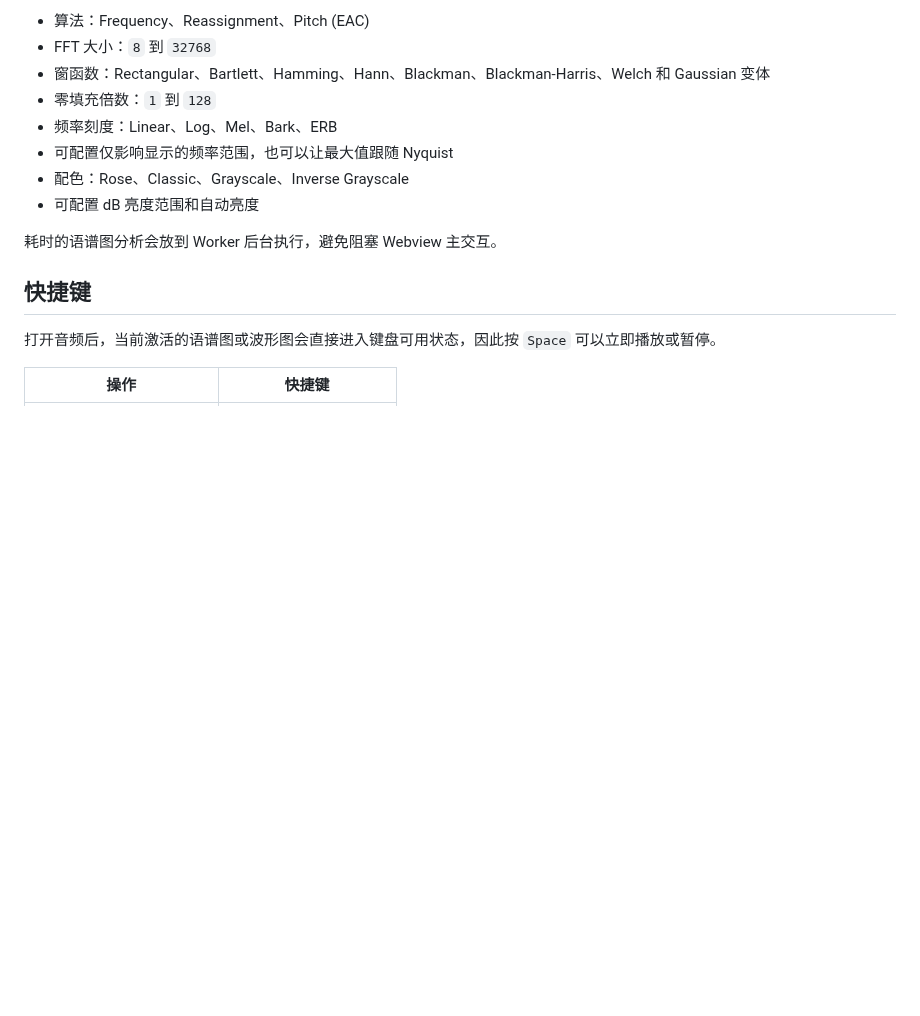
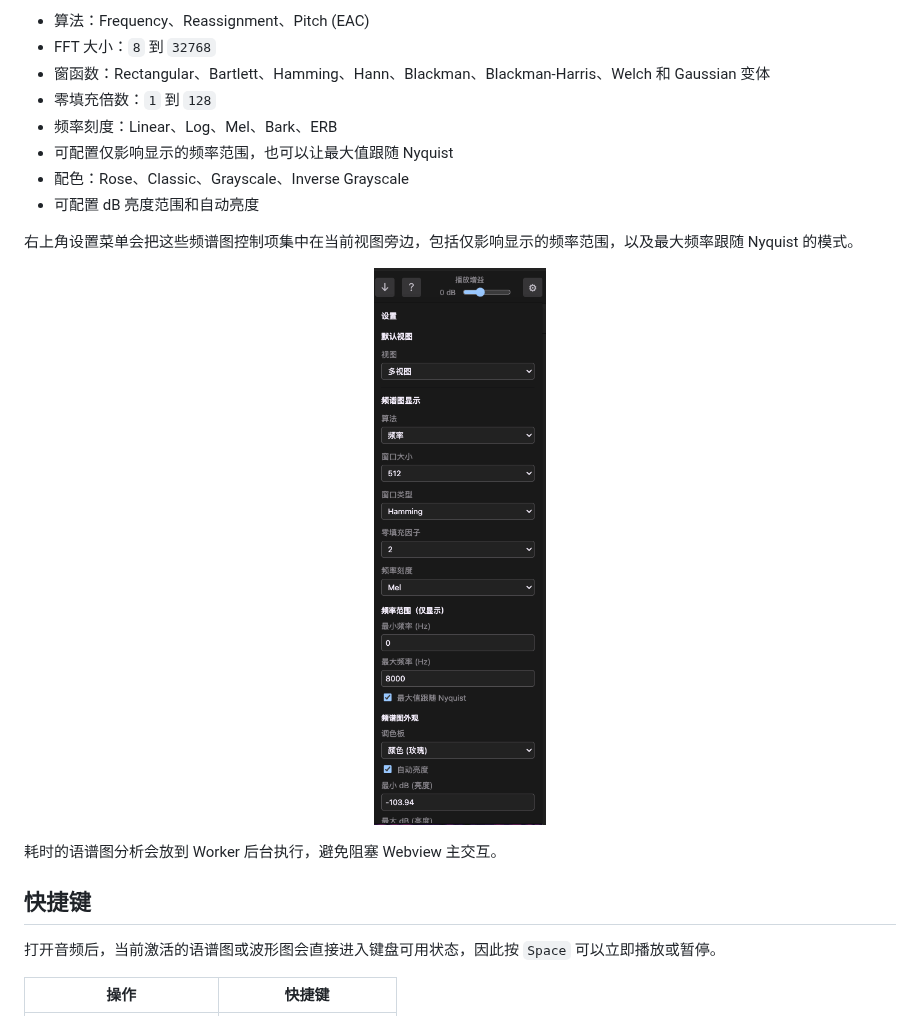
Before and after one commit to SimZhou/vscode-audiolens, a Markdown page: README.zh-CN.md, the part around the change. GitHub-like rendering; pictures changed too: docs/assets/readme/config_menu.zh-CN.png (added); blank space fills up the shorter version.

```diff
--- a/README.zh-CN.md
+++ b/README.zh-CN.md
@@ -228,6 +228,12 @@ AudioLens 提供适合语音和信号检查的语谱图参数：
 - 配色：Rose、Classic、Grayscale、Inverse Grayscale
 - 可配置 dB 亮度范围和自动亮度
 
+右上角设置菜单会把这些频谱图控制项集中在当前视图旁边，包括仅影响显示的频率范围，以及最大频率跟随 Nyquist 的模式。
+
+<p align="center">
+  <img src="https://raw.githubusercontent.com/SimZhou/vscode-audiolens/main/docs/assets/readme/config_menu.zh-CN.png" alt="AudioLens 频谱图设置菜单" width="520">
+</p>
+
 耗时的语谱图分析会放到 Worker 后台执行，避免阻塞 Webview 主交互。
 
 ## 快捷键
```
Also changed, not shown: README.ja.md (+6 -0 lines), README.md (+6 -0 lines), docs/assets/readme/config_menu.en-US.png (added), docs/assets/readme/config_menu.ja-JP.png (added).
